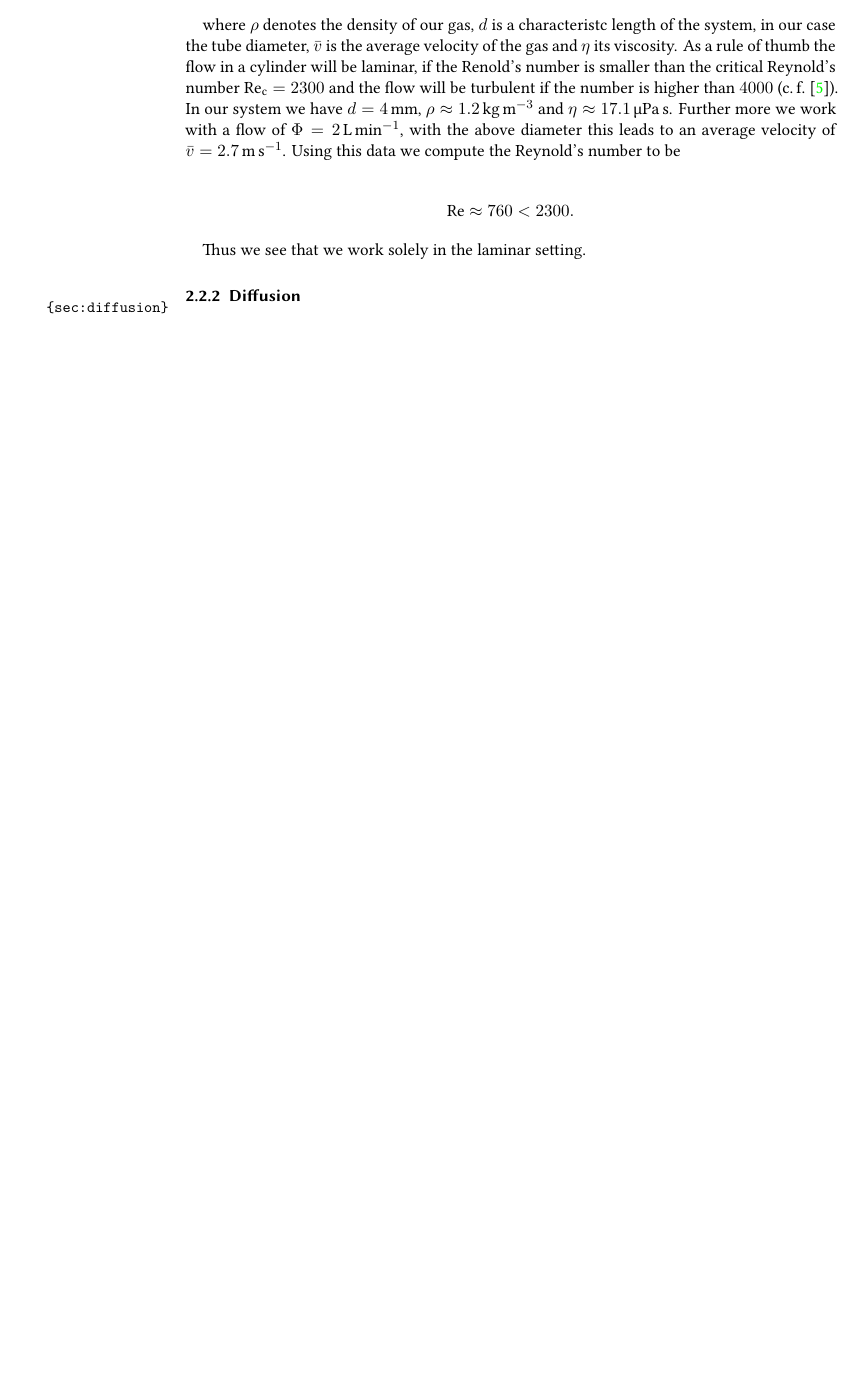
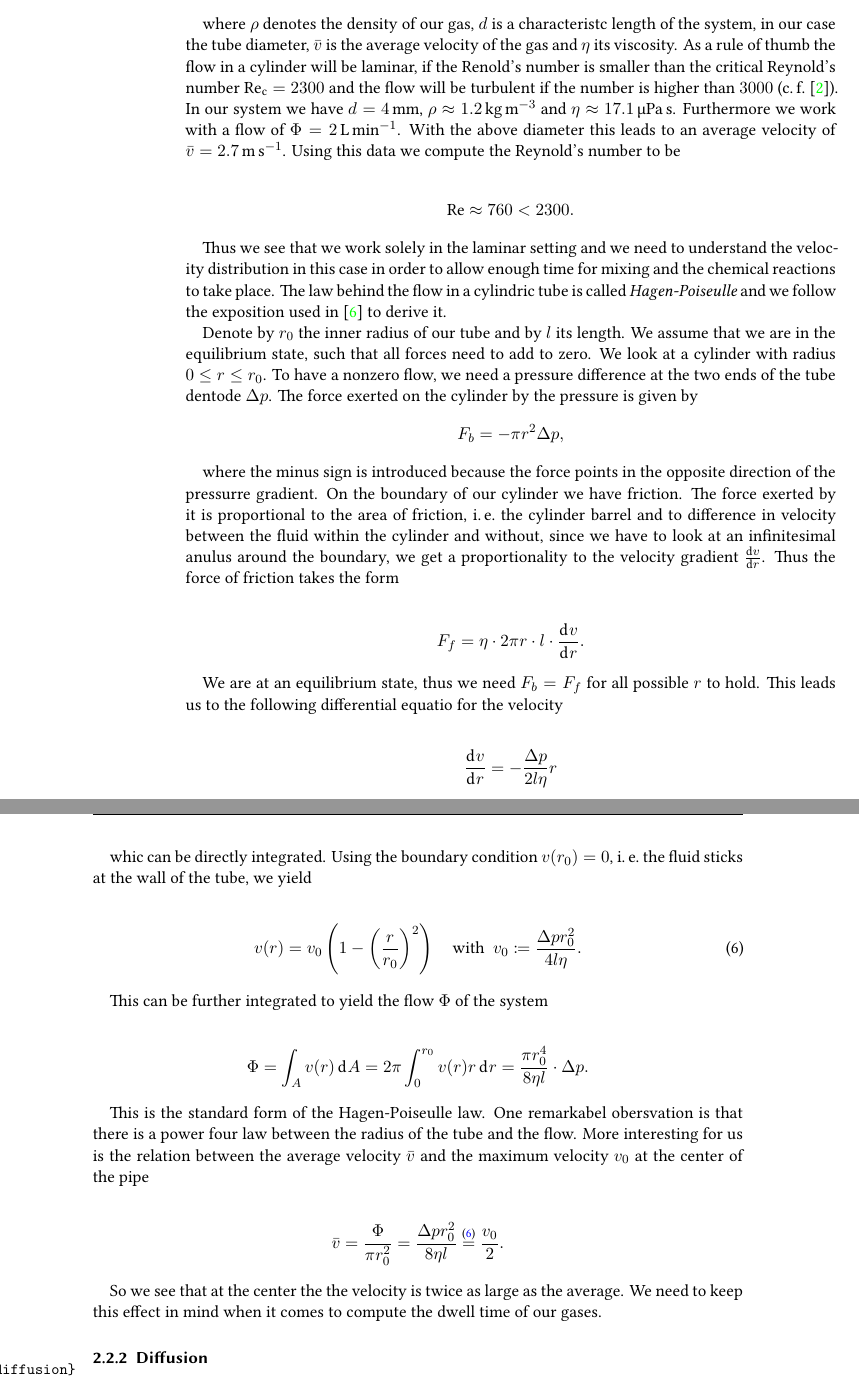
Before and after one commit to Emrys-Merlin/Bachelor-Physics, a LaTeX document (Bachelor.tex, which reads content/theory.tex): part of page 16 of 43 before the commit and two parts of pages 16 and 17 of 45 after it, the two joined at a grey line, cut so that both start at the same text, the shorter picture padded with empty space. Compiled offline with XeLaTeX; an older LaTeX class or package is replaced by its successor.

Commit message:
wrote hagen-poiseulle. added maschbau book.

```diff
--- a/content/theory.tex
+++ b/content/theory.tex
@@ -315,11 +315,11 @@ average velocity of the gas and $\eta$ its viscosity. As a rule of
 thumb the flow in a cylinder will be laminar, if the Renold's number
 is smaller than the critical Reynold's number
 $\operatorname{Re}_{\text{c}} = 2300$ and the flow will be turbulent
-if the number is higher than $4000$ (c.\,f.~\cite{gerthsen}). In our
+if the number is higher than $3000$ (c.\,f.~\cite{maschbau}). In our
 system we have $d = \SI{4}{\milli\meter}$, $\rho \approx
 \SI{1.2}{\kilo\gram\per\cubic\meter}$ and $\eta \approx
-\SI{17.1}{\micro\pascal\second}$. Further more we work with a flow of
-$\Phi = \SI{2}{\liter\per\minute}$, with the above diameter this
+\SI{17.1}{\micro\pascal\second}$. Furthermore we work with a flow of
+$\Phi = \SI{2}{\liter\per\minute}$. With the above diameter this
 leads to an average velocity of $\bar v =
 \SI{2.7}{\meter\per\second}$. Using this data we compute the Reynold's
 number to be
@@ -328,10 +328,77 @@ number to be
   \operatorname{Re} \approx 760 < 2300.
 \end{align*}
 
-Thus we see that we work solely in the laminar setting.
+Thus we see that we work solely in the laminar setting and we need to
+understand the velocity distribution in this case in order to allow
+enough time for mixing and the chemical reactions to take place. The
+law behind the flow in a cylindric tube is called
+\emph{Hagen-Poiseulle} and we follow the exposition used
+in~\cite{gerthsen} to derive it.
+
+Denote by $r_0$ the inner radius of our tube and by $l$ its length. We
+assume that we are in the equilibrium state, such that all forces need
+to add to zero. We look at a cylinder with radius $0 \leq r \leq
+r_0$. To have a nonzero flow, we need a pressure difference at the two
+ends of the tube dentode $\Delta p$. The force exerted on the cylinder
+by the pressure is given by
+\begin{align*}
+  F_b = - \pi r^2 \Delta p,
+\end{align*}
+
+where the minus sign is introduced because the force points in the
+opposite direction of the pressurre gradient. On the boundary of our
+cylinder we have friction. The force exerted by
+it is proportional to the area of friction, i.\,e.\ the cylinder
+barrel and to difference in velocity between the fluid within the
+cylinder and without, since we have to look at an infinitesimal anulus
+around the boundary, we get a proportionality to the velocity gradient
+$\frac{\d[v]}{\d[r]}$. Thus the force of friction takes the form
+
+\begin{align*}
+  F_f = \eta \cdot 2\pi r \cdot l \cdot \frac{\d[v]}{\d[r]}.
+\end{align*}
+
+We are at an equilibrium state, thus we need $F_b = F_f$ for all
+possible $r$ to hold. This leads us to the following differential
+equatio for the velocity
+
+\begin{align*}
+  \frac{\d[v]}{\d[r]} = - \frac{\Delta p}{2l\eta} r
+\end{align*}
+
+whic can be directly integrated. Using the boundary condition $v(r_0)
+= 0$, i.\,e.\ the fluid sticks at the wall of the tube, we yield
+
+\begin{align}
+  v(r) = v_0 \left ( 1 - \left( \frac{r}{r_0} \right)^2 \right) \quad
+  \text{with }\ v_0 \coloneqq \frac{\Delta p r_0^2}{4 l \eta}. \label{eq:v}
+\end{align}
+
+This can be further integrated to yield the flow $\Phi$ of the system
+
+\begin{align*}
+  \Phi = \int_A v(r) \d[A] = 2\pi \int_0^{r_0} v(r)r \d[r] = \frac{\pi
+  r_0^4}{8\eta l} \cdot \Delta p.
+\end{align*}
+
+This is the standard form of the Hagen-Poiseulle law. One remarkabel
+obersvation is that there is a power four law between the radius of
+the tube and the flow. More interesting for us is the relation between
+the average velocity $\bar v$ and the maximum velocity $v_0$ at the
+center of the pipe
+
+\begin{align*}
+  \bar v = \frac{\Phi}{\pi r_0^2} = \frac{\Delta p r_0^2}{8\eta l} \stackrel{\eqref{eq:v}}{=} \frac{v_0}{2}.
+\end{align*}
+
+So we see that at the center the the velocity is twice as large as the
+average. We need to keep this effect in mind when it comes to compute
+the dwell time of our gases.
 
 \subsubsection{Diffusion}
 \label{sec:diffusion}
+
+
 
 \subsubsection{Adsorption}
 \label{sec:adsorption}
```
Also changed, not shown: biblio.bib (+7 -0 lines).
